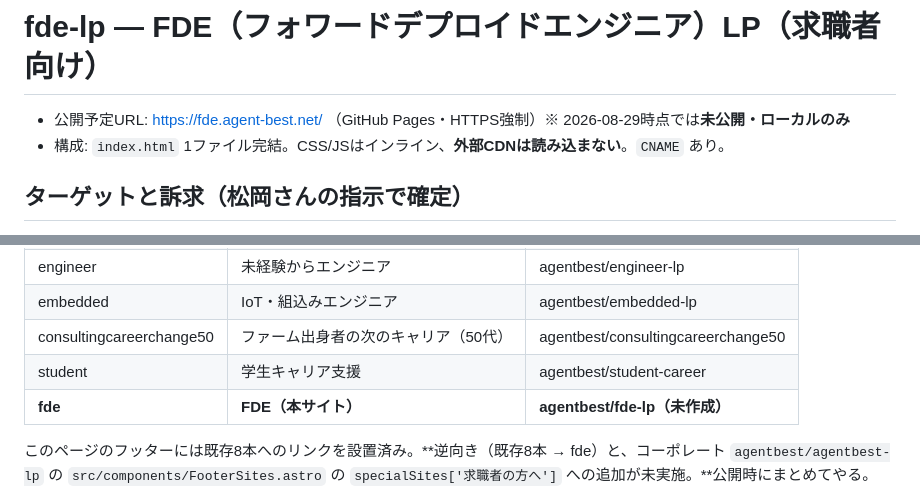
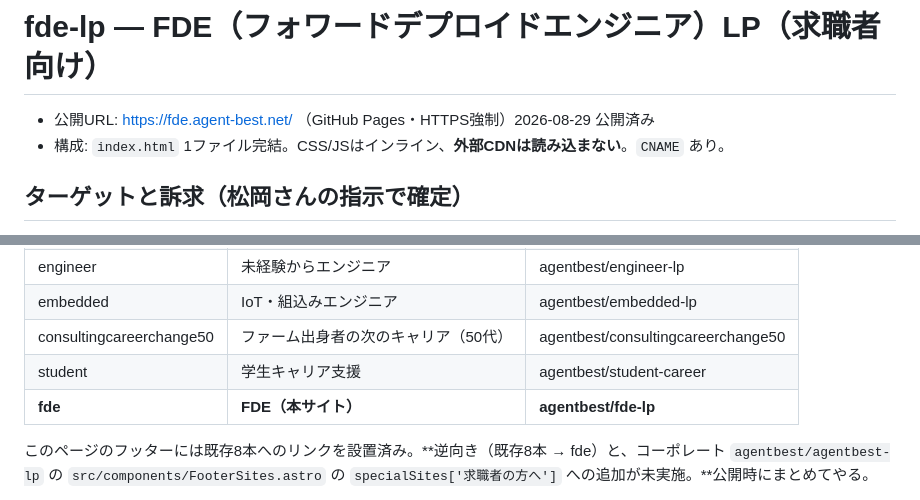
Before and after one commit to agentbest/fde-lp, a Markdown page: CLAUDE.md, 2 parts joined by grey strips. Rendered like a GitHub page.

Commit message:
公開済みの状態にCLAUDE.mdを更新

```diff
--- a/CLAUDE.md
+++ b/CLAUDE.md
@@ -1,6 +1,6 @@
 # fde-lp — FDE（フォワードデプロイドエンジニア）LP（求職者向け）
 
-- 公開予定URL: https://fde.agent-best.net/ （GitHub Pages・HTTPS強制）※ 2026-08-29時点では**未公開・ローカルのみ**
+- 公開URL: https://fde.agent-best.net/ （GitHub Pages・HTTPS強制）2026-08-29 公開済み
 - 構成: `index.html` 1ファイル完結。CSS/JSはインライン、**外部CDNは読み込まない**。`CNAME` あり。
 
 ## ターゲットと訴求（松岡さんの指示で確定）
@@ -55,7 +55,7 @@ FDEは新しい職種で、市場規模・人数・年収の一次ソースが
 | embedded | IoT・組込みエンジニア | agentbest/embedded-lp |
 | consultingcareerchange50 | ファーム出身者の次のキャリア（50代） | agentbest/consultingcareerchange50 |
 | student | 学生キャリア支援 | agentbest/student-career |
-| **fde** | **FDE（本サイト）** | **agentbest/fde-lp（未作成）** |
+| **fde** | **FDE（本サイト）** | **agentbest/fde-lp** |
 
 このページのフッターには既存8本へのリンクを設置済み。**逆向き（既存8本 → fde）と、コーポレート `agentbest/agentbest-lp` の `src/components/FooterSites.astro` の `specialSites['求職者の方へ']` への追加が未実施。**公開時にまとめてやる。
 
```
